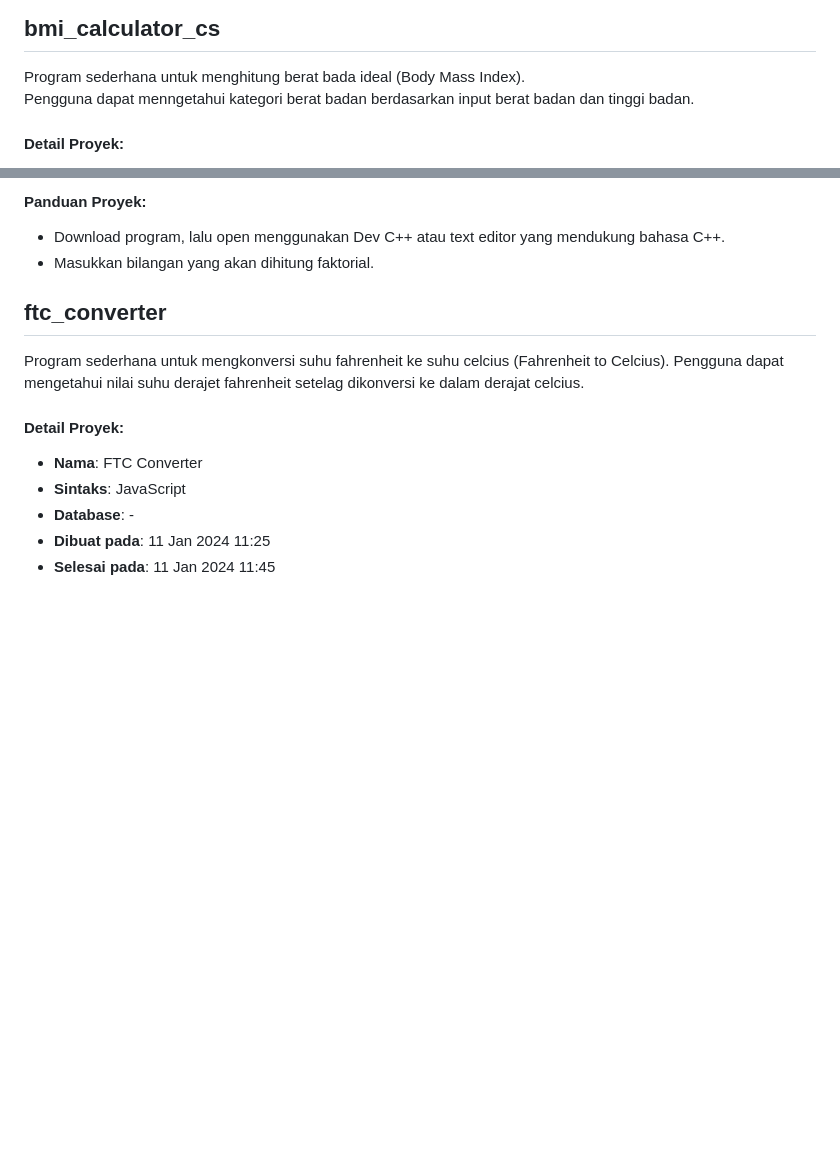
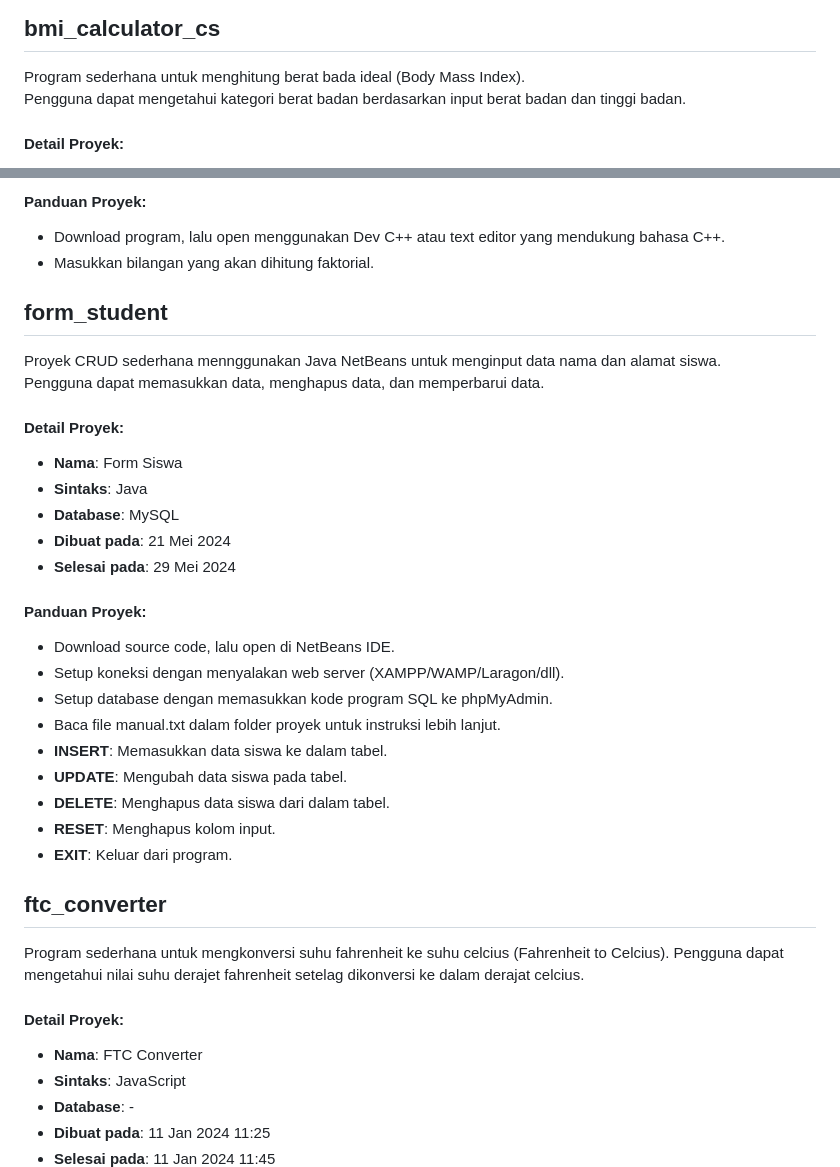
Before and after one commit to nezolutions/school_projects, a Markdown page: README.md, 2 parts joined by grey strips. Drawn GitHub-style; blank space fills up the shorter version.

```diff
--- a/README.md
+++ b/README.md
@@ -8,7 +8,7 @@ Semua proyek koding buatan saya yang bersumber dari sekolah dan kode programnya
 ## bmi_calculator_cs
 
 Program sederhana untuk menghitung berat bada ideal (Body Mass Index).
-Pengguna dapat menngetahui kategori berat badan berdasarkan input berat badan dan tinggi badan.
+Pengguna dapat mengetahui kategori berat badan berdasarkan input berat badan dan tinggi badan.
 
 #### Detail Proyek:
 - **Nama**: Kalkulator BMI
@@ -109,6 +109,30 @@ Pengguna dapat mengetahui nilai angka yang telah dihitung faktorial.
 #### Panduan Proyek:
 - Download program, lalu open menggunakan Dev C++ atau text editor yang mendukung bahasa C++.
 - Masukkan bilangan yang akan dihitung faktorial.
+
+
+## form_student
+
+Proyek CRUD sederhana mennggunakan Java NetBeans untuk menginput data nama dan alamat siswa.
+Pengguna dapat memasukkan data, menghapus data, dan memperbarui data.
+
+#### Detail Proyek:
+- **Nama**: Form Siswa
+- **Sintaks**: Java
+- **Database**: MySQL
+- **Dibuat pada**: 21 Mei 2024
+- **Selesai pada**: 29 Mei 2024
+
+#### Panduan Proyek:
+- Download source code, lalu open di NetBeans IDE.
+- Setup koneksi dengan menyalakan web server (XAMPP/WAMP/Laragon/dll).
+- Setup database dengan memasukkan kode program SQL ke phpMyAdmin.
+- Baca file manual.txt dalam folder proyek untuk instruksi lebih lanjut.
+- **INSERT**: Memasukkan data siswa ke dalam tabel.
+- **UPDATE**: Mengubah data siswa pada tabel.
+- **DELETE**: Menghapus data siswa dari dalam tabel.
+- **RESET**: Menghapus kolom input.
+- **EXIT**: Keluar dari program.
 
 
 ## ftc_converter
```
